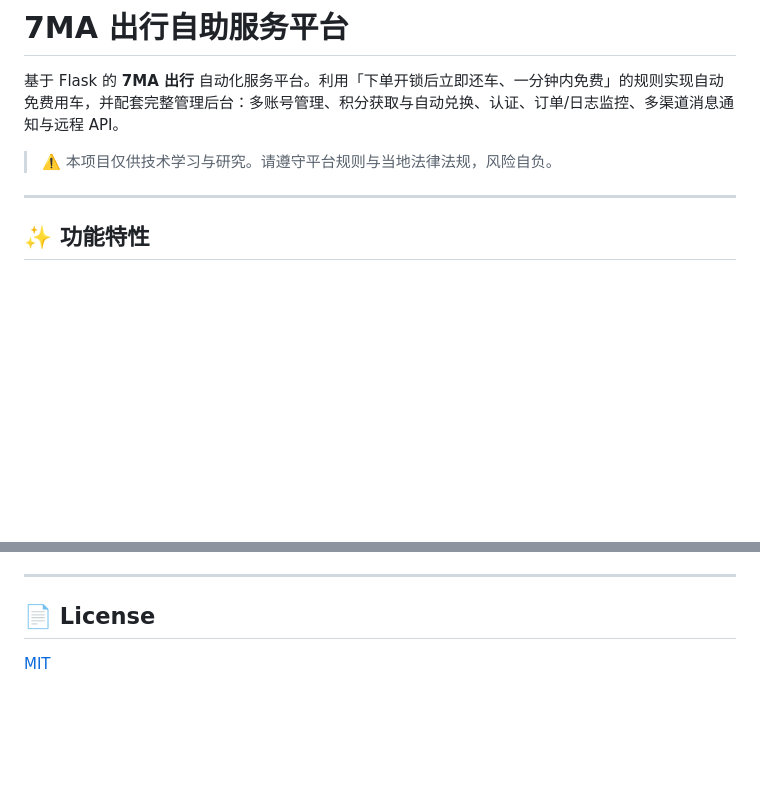
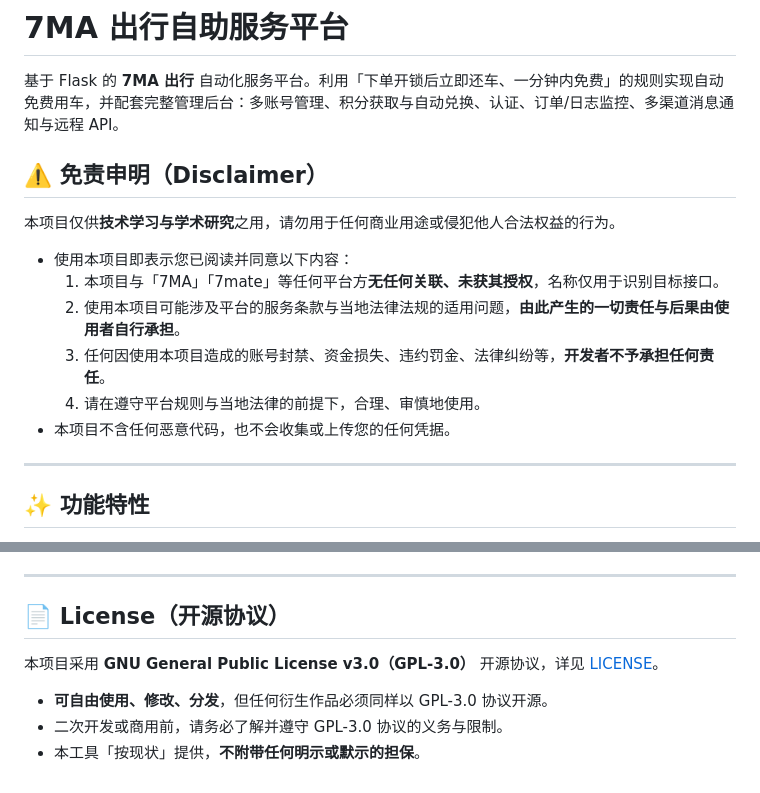
Before and after one commit to zhacha222/7ma, a Markdown page: README.md, 2 parts joined by grey strips. GitHub-like rendering; blank space fills up the shorter version.

Commit message:
v2.0.0: complete license (GPL-3.0) & disclaimer in README

```diff
--- a/README.md
+++ b/README.md
@@ -2,7 +2,16 @@
 
 基于 Flask 的 **7MA 出行** 自动化服务平台。利用「下单开锁后立即还车、一分钟内免费」的规则实现自动免费用车，并配套完整管理后台：多账号管理、积分获取与自动兑换、认证、订单/日志监控、多渠道消息通知与远程 API。
 
-> ⚠️ 本项目仅供技术学习与研究。请遵守平台规则与当地法律法规，风险自负。
+## ⚠️ 免责申明（Disclaimer）
+
+本项目仅供**技术学习与学术研究**之用，请勿用于任何商业用途或侵犯他人合法权益的行为。
+
+- 使用本项目即表示您已阅读并同意以下内容：
+  1. 本项目与「7MA」「7mate」等任何平台方**无任何关联、未获其授权**，名称仅用于识别目标接口。
+  2. 使用本项目可能涉及平台的服务条款与当地法律法规的适用问题，**由此产生的一切责任与后果由使用者自行承担**。
+  3. 任何因使用本项目造成的账号封禁、资金损失、违约罚金、法律纠纷等，**开发者不予承担任何责任**。
+  4. 请在遵守平台规则与当地法律的前提下，合理、审慎地使用。
+- 本项目不含任何恶意代码，也不会收集或上传您的任何凭据。
 
 ---
 
@@ -265,6 +274,10 @@ Body(JSON): {"bike_number": "123456"}
 
 ---
 
-## 📄 License
+## 📄 License（开源协议）
 
-[MIT](./LICENSE)
+本项目采用 **GNU General Public License v3.0（GPL-3.0）** 开源协议，详见 [LICENSE](./LICENSE)。
+
+- **可自由使用、修改、分发**，但任何衍生作品必须同样以 GPL-3.0 协议开源。
+- 二次开发或商用前，请务必了解并遵守 GPL-3.0 协议的义务与限制。
+- 本工具「按现状」提供，**不附带任何明示或默示的担保**。
```
